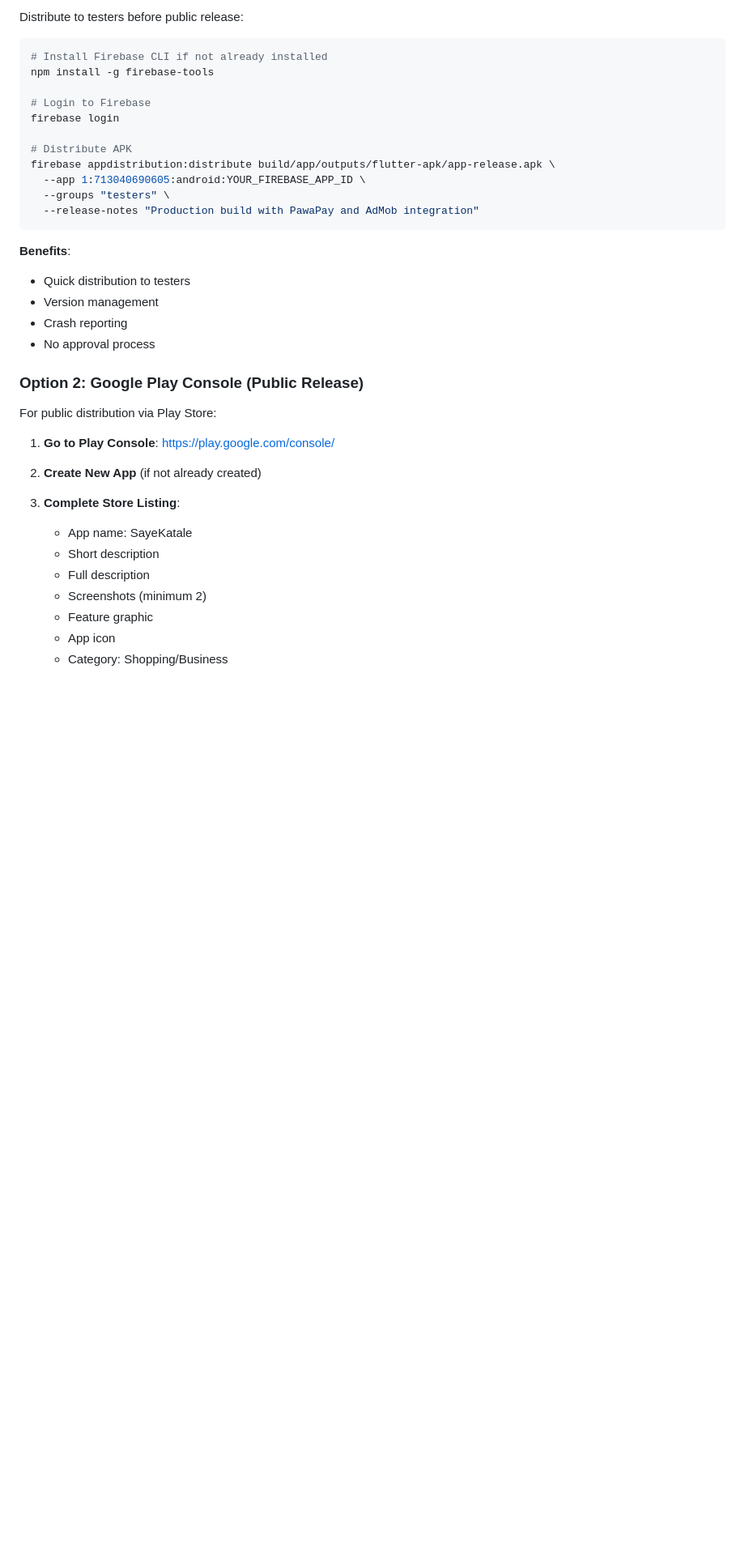
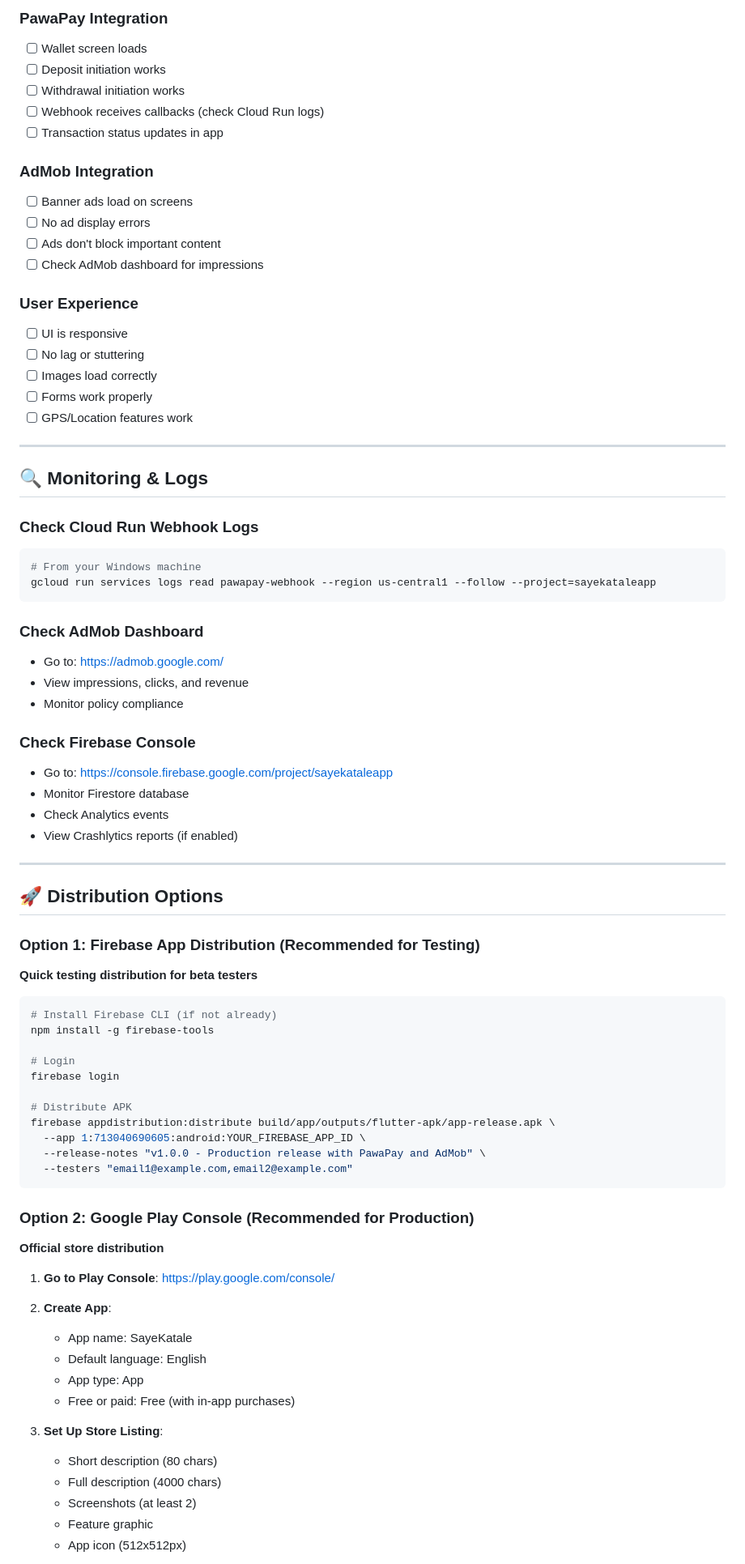
Before and after one commit to DrakeNamanya/sayekataleapp, a Markdown page: PHASE3_APK_BUILD_COMPLETE.md, the part around one of its changes. Shown at 81% size. Rendered like a GitHub page; blank space fills up the shorter version.

````diff
--- a/PHASE3_APK_BUILD_COMPLETE.md
+++ b/PHASE3_APK_BUILD_COMPLETE.md
@@ -141,38 +111,85 @@ Test these features after installation:
 
-Distribute to testers before public release:
+### PawaPay Integration
+- [ ] Wallet screen loads
+- [ ] Deposit initiation works
+- [ ] Withdrawal initiation works
+- [ ] Webhook receives callbacks (check Cloud Run logs)
+- [ ] Transaction status updates in app
+
+### AdMob Integration
+- [ ] Banner ads load on screens
+- [ ] No ad display errors
+- [ ] Ads don't block important content
+- [ ] Check AdMob dashboard for impressions
+
+### User Experience
+- [ ] UI is responsive
+- [ ] No lag or stuttering
+- [ ] Images load correctly
+- [ ] Forms work properly
+- [ ] GPS/Location features work
+
+---
+
+## 🔍 Monitoring & Logs
+
+### Check Cloud Run Webhook Logs
 
 ```bash
-# Install Firebase CLI if not already installed
+# From your Windows machine
+gcloud run services logs read pawapay-webhook --region us-central1 --follow --project=sayekataleapp
+```
+
+### Check AdMob Dashboard
+
+- Go to: https://admob.google.com/
+- View impressions, clicks, and revenue
+- Monitor policy compliance
+
+### Check Firebase Console
+
+- Go to: https://console.firebase.google.com/project/sayekataleapp
+- Monitor Firestore database
+- Check Analytics events
+- View Crashlytics reports (if enabled)
+
+---
+
+## 🚀 Distribution Options
+
+### Option 1: Firebase App Distribution (Recommended for Testing)
+
+**Quick testing distribution for beta testers**
+
+```bash
+# Install Firebase CLI (if not already)
 npm install -g firebase-tools
 
-# Login to Firebase
+# Login
 firebase login
 
 # Distribute APK
 firebase appdistribution:distribute build/app/outputs/flutter-apk/app-release.apk \
   --app 1:713040690605:android:YOUR_FIREBASE_APP_ID \
-  --groups "testers" \
-  --release-notes "Production build with PawaPay and AdMob integration"
+  --release-notes "v1.0.0 - Production release with PawaPay and AdMob" \
+  --testers "email1@example.com,email2@example.com"
 ```
 
-**Benefits**:
-- Quick distribution to testers
-- Version management
-- Crash reporting
-- No approval process
+### Option 2: Google Play Console (Recommended for Production)
 
-### Option 2: Google Play Console (Public Release)
-
-For public distribution via Play Store:
+**Official store distribution**
 
 1. **Go to Play Console**: https://play.google.com/console/
-2. **Create New App** (if not already created)
-3. **Complete Store Listing**:
+2. **Create App**:
    - App name: SayeKatale
-   - Short description
-   - Full description
-   - Screenshots (minimum 2)
+   - Default language: English
+   - App type: App
+   - Free or paid: Free (with in-app purchases)
+
+3. **Set Up Store Listing**:
+   - Short description (80 chars)
+   - Full description (4000 chars)
+   - Screenshots (at least 2)
    - Feature graphic
-   - App icon
-   - Category: Shopping/Business
+   - App icon (512x512px)
 
````
Also changed, not shown: other parts of PHASE3_APK_BUILD_COMPLETE.md (+254 -280 lines).
